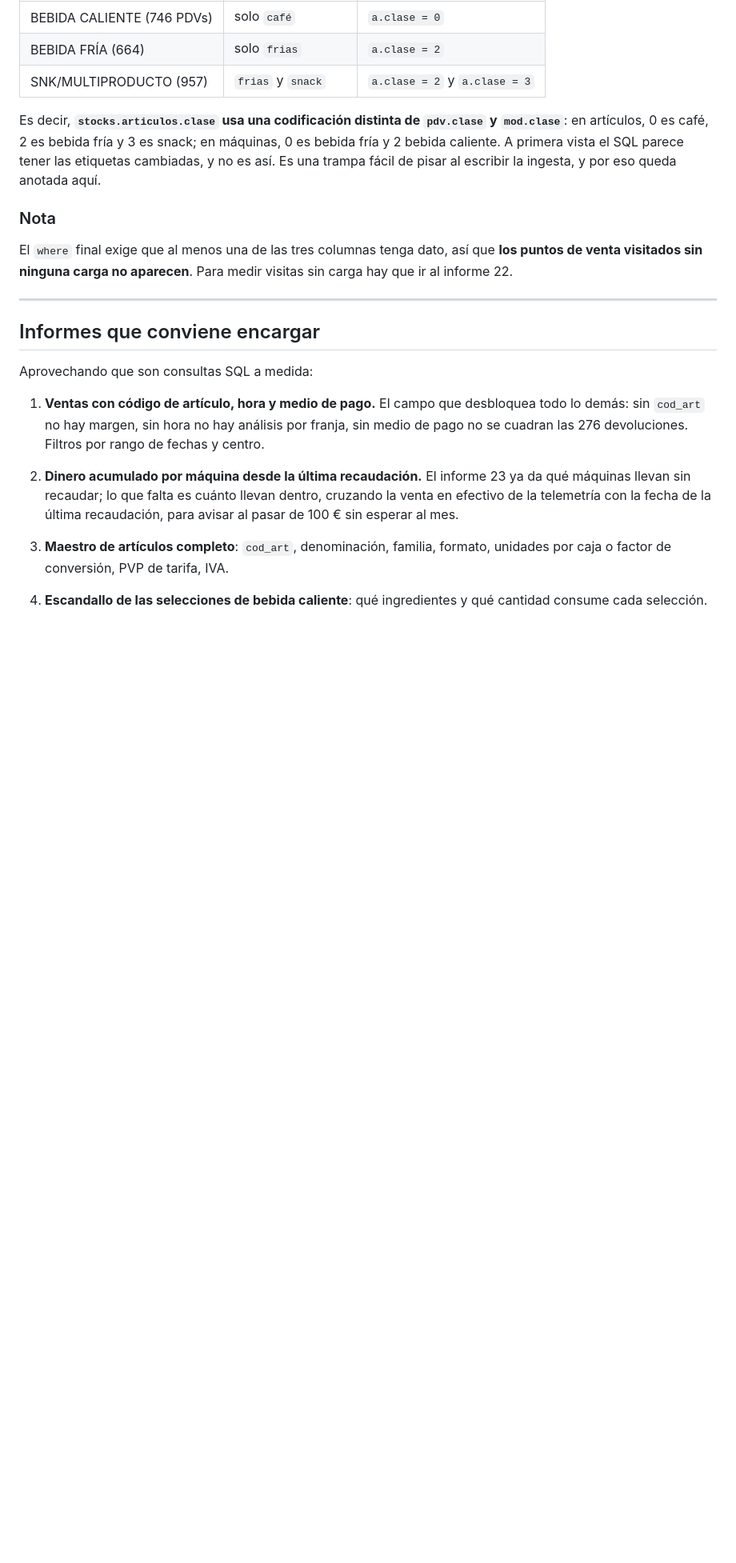
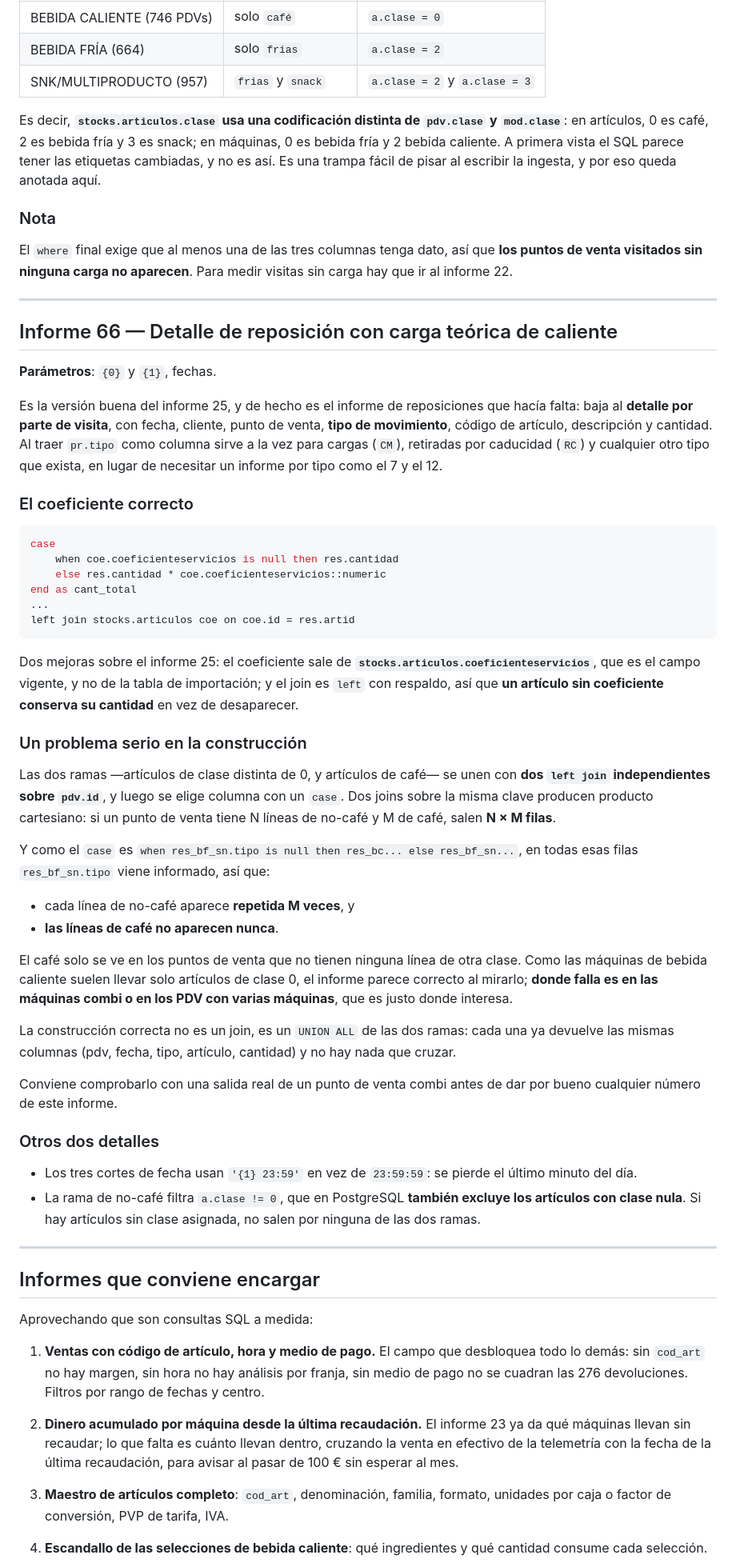
Before and after one commit to gabriello83/flightdeck, a Markdown page: docs/04-informes-vencloud.md, the part around one of its changes. Shown at 80% size. Rendered like a GitHub page; blank space fills up the shorter version.

Commit message:
Informe 66 de VenCloud: detalle de reposicion con carga teorica
Es la version buena del 25: el coeficiente sale de articulos.coeficienteservicios
y el join es left con respaldo, asi que un articulo sin coeficiente conserva su
cantidad en vez de desaparecer. Corregida la nota del informe 25, cuya columna
de cafe usa una tabla de importacion y queda como sospechosa.

Pero la construccion tiene un fallo: une las dos ramas con dos left join sobre
el mismo pdv, lo que multiplica filas, y el case hace que las lineas de cafe no
aparezcan nunca en los puntos de venta que tambien tienen otras clases. Se
arregla con un union all. Queda anotado que hay que comprobarlo con la salida
de un pdv combi.

Co-Authored-By: Claude Opus 5 <noreply@anthropic.com>
Claude-Session: https://claude.ai/code/session_019AhsUdeCJveFgyWPkWGnqu

````diff
--- a/docs/04-informes-vencloud.md
+++ b/docs/04-informes-vencloud.md
@@ -862,6 +865,67 @@ queda anotada aquí.
 El `where` final exige que al menos una de las tres columnas tenga dato, así que **los
 puntos de venta visitados sin ninguna carga no aparecen**. Para medir visitas sin carga hay
 que ir al informe 22.
+
+---
+
+## Informe 66 — Detalle de reposición con carga teórica de caliente
+
+**Parámetros**: `{0}` y `{1}`, fechas.
+
+Es la versión buena del informe 25, y de hecho es el informe de reposiciones que hacía
+falta: baja al **detalle por parte de visita**, con fecha, cliente, punto de venta,
+**tipo de movimiento**, código de artículo, descripción y cantidad. Al traer `pr.tipo` como
+columna sirve a la vez para cargas (`CM`), retiradas por caducidad (`RC`) y cualquier otro
+tipo que exista, en lugar de necesitar un informe por tipo como el 7 y el 12.
+
+### El coeficiente correcto
+
+```sql
+case
+    when coe.coeficienteservicios is null then res.cantidad
+    else res.cantidad * coe.coeficienteservicios::numeric
+end as cant_total
+...
+left join stocks.articulos coe on coe.id = res.artid
+```
+
+Dos mejoras sobre el informe 25: el coeficiente sale de **`stocks.articulos.coeficienteservicios`**,
+que es el campo vigente, y no de la tabla de importación; y el join es `left` con
+respaldo, así que **un artículo sin coeficiente conserva su cantidad** en vez de
+desaparecer.
+
+### Un problema serio en la construcción
+
+Las dos ramas —artículos de clase distinta de 0, y artículos de café— se unen con **dos
+`left join` independientes sobre `pdv.id`**, y luego se elige columna con un `case`. Dos
+joins sobre la misma clave producen producto cartesiano: si un punto de venta tiene N
+líneas de no-café y M de café, salen **N × M filas**.
+
+Y como el `case` es `when res_bf_sn.tipo is null then res_bc... else res_bf_sn...`, en
+todas esas filas `res_bf_sn.tipo` viene informado, así que:
+
+- cada línea de no-café aparece **repetida M veces**, y
+- **las líneas de café no aparecen nunca**.
+
+El café solo se ve en los puntos de venta que no tienen ninguna línea de otra clase. Como
+las máquinas de bebida caliente suelen llevar solo artículos de clase 0, el informe parece
+correcto al mirarlo; **donde falla es en las máquinas combi o en los PDV con varias
+máquinas**, que es justo donde interesa.
+
+La construcción correcta no es un join, es un `UNION ALL` de las dos ramas: cada una ya
+devuelve las mismas columnas (pdv, fecha, tipo, artículo, cantidad) y no hay nada que
+cruzar.
+
+Conviene comprobarlo con una salida real de un punto de venta combi antes de dar por bueno
+cualquier número de este informe.
+
+### Otros dos detalles
+
+- Los tres cortes de fecha usan `'{1} 23:59'` en vez de `23:59:59`: se pierde el último
+  minuto del día.
+- La rama de no-café filtra `a.clase != 0`, que en PostgreSQL **también excluye los
+  artículos con clase nula**. Si hay artículos sin clase asignada, no salen por ninguna de
+  las dos ramas.
 
 ---
 
````
Also changed, not shown: other parts of docs/04-informes-vencloud.md (+8 -5 lines).
